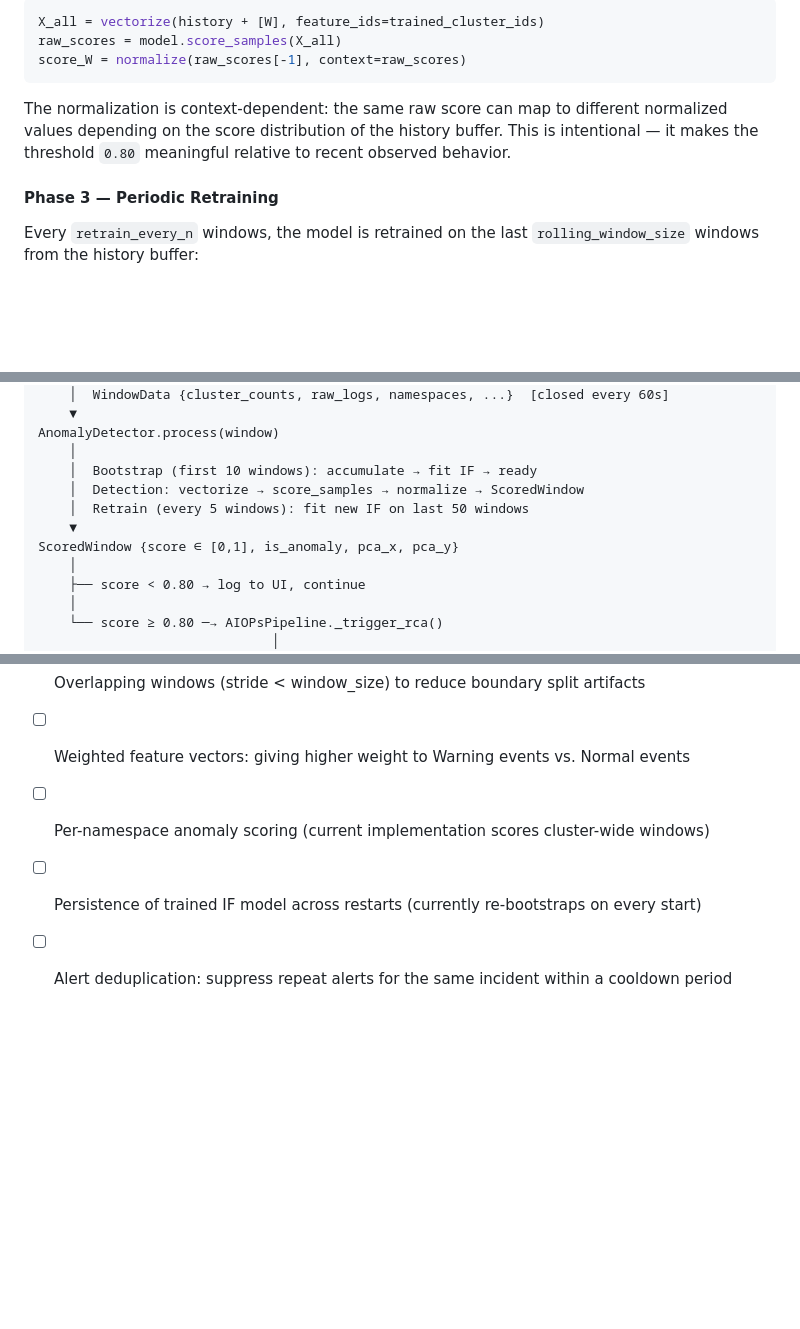
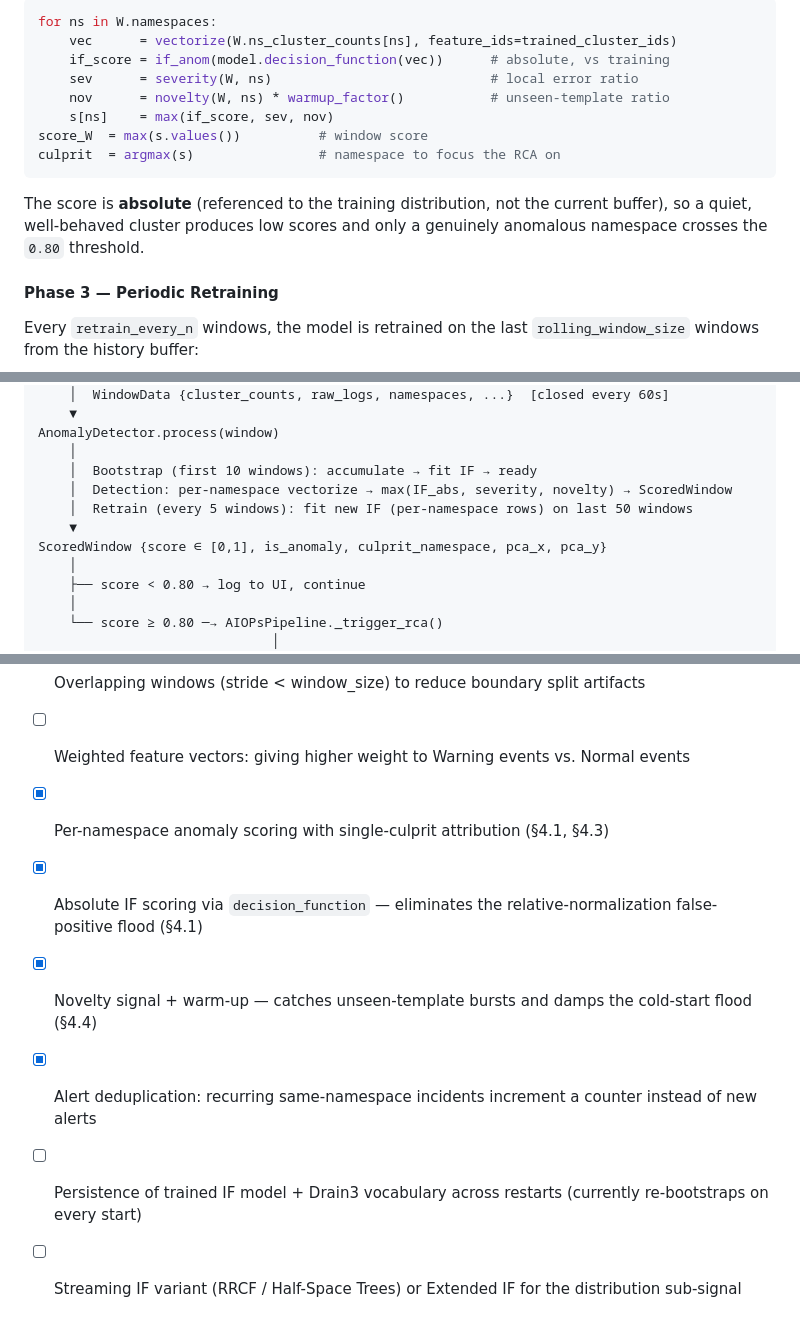
Before and after one commit to aaranda233/k8s-aiops, a Markdown page: RESEARCH_DETECTION.md, 3 parts joined by grey strips. GitHub-like rendering; blank space fills up the shorter version.

````diff
--- a/RESEARCH_DETECTION.md
+++ b/RESEARCH_DETECTION.md
@@ -234,11 +249,16 @@ Each new window W is vectorized using the **current** model's feature set (the s
 
 ```python
-X_all = vectorize(history + [W], feature_ids=trained_cluster_ids)
-raw_scores = model.score_samples(X_all)
-score_W = normalize(raw_scores[-1], context=raw_scores)
+for ns in W.namespaces:
+    vec      = vectorize(W.ns_cluster_counts[ns], feature_ids=trained_cluster_ids)
+    if_score = if_anom(model.decision_function(vec))      # absolute, vs training
+    sev      = severity(W, ns)                            # local error ratio
+    nov      = novelty(W, ns) * warmup_factor()           # unseen-template ratio
+    s[ns]    = max(if_score, sev, nov)
+score_W  = max(s.values())          # window score
+culprit  = argmax(s)                # namespace to focus the RCA on
 ```
 
-The normalization is context-dependent: the same raw score can map to different normalized values depending on the score distribution of the history buffer. This is intentional — it makes the threshold `0.80` meaningful relative to recent observed behavior.
+The score is **absolute** (referenced to the training distribution, not the current buffer), so a quiet, well-behaved cluster produces low scores and only a genuinely anomalous namespace crosses the `0.80` threshold.
 
 #### Phase 3 — Periodic Retraining
 
@@ -301,10 +321,10 @@ WindowBuilder.feed(parsed, timestamp)
 AnomalyDetector.process(window)
     │
     │  Bootstrap (first 10 windows): accumulate → fit IF → ready
-    │  Detection: vectorize → score_samples → normalize → ScoredWindow
-    │  Retrain (every 5 windows): fit new IF on last 50 windows
+    │  Detection: per-namespace vectorize → max(IF_abs, severity, novelty) → ScoredWindow
+    │  Retrain (every 5 windows): fit new IF (per-namespace rows) on last 50 windows
     ▼
-ScoredWindow {score ∈ [0,1], is_anomaly, pca_x, pca_y}
+ScoredWindow {score ∈ [0,1], is_anomaly, culprit_namespace, pca_x, pca_y}
     │
     ├── score < 0.80 → log to UI, continue
     │
@@ -399,6 +420,9 @@ During validation against a real Kubernetes cluster (the same cluster used for d
 - [ ] Comparison of Drain3 sim_th values: 0.3, 0.4, 0.5, 0.6 — effect on template count and detection rate
 - [ ] Overlapping windows (stride < window_size) to reduce boundary split artifacts
 - [ ] Weighted feature vectors: giving higher weight to Warning events vs. Normal events
-- [ ] Per-namespace anomaly scoring (current implementation scores cluster-wide windows)
-- [ ] Persistence of trained IF model across restarts (currently re-bootstraps on every start)
-- [ ] Alert deduplication: suppress repeat alerts for the same incident within a cooldown period
+- [x] Per-namespace anomaly scoring with single-culprit attribution (§4.1, §4.3)
+- [x] Absolute IF scoring via `decision_function` — eliminates the relative-normalization false-positive flood (§4.1)
+- [x] Novelty signal + warm-up — catches unseen-template bursts and damps the cold-start flood (§4.4)
+- [x] Alert deduplication: recurring same-namespace incidents increment a counter instead of new alerts
+- [ ] Persistence of trained IF model + Drain3 vocabulary across restarts (currently re-bootstraps on every start)
+- [ ] Streaming IF variant (RRCF / Half-Space Trees) or Extended IF for the distribution sub-signal
````
Also changed, not shown: other parts of RESEARCH_DETECTION.md (+26 -10 lines).
